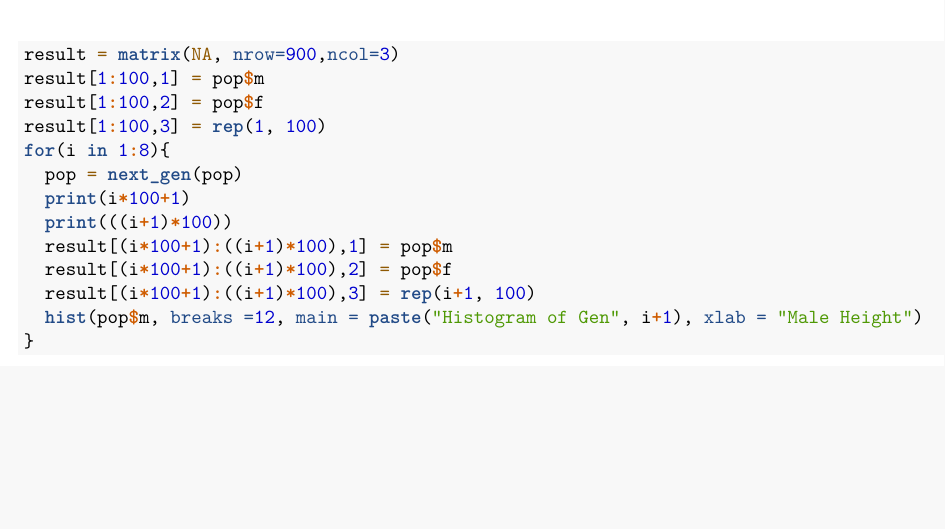
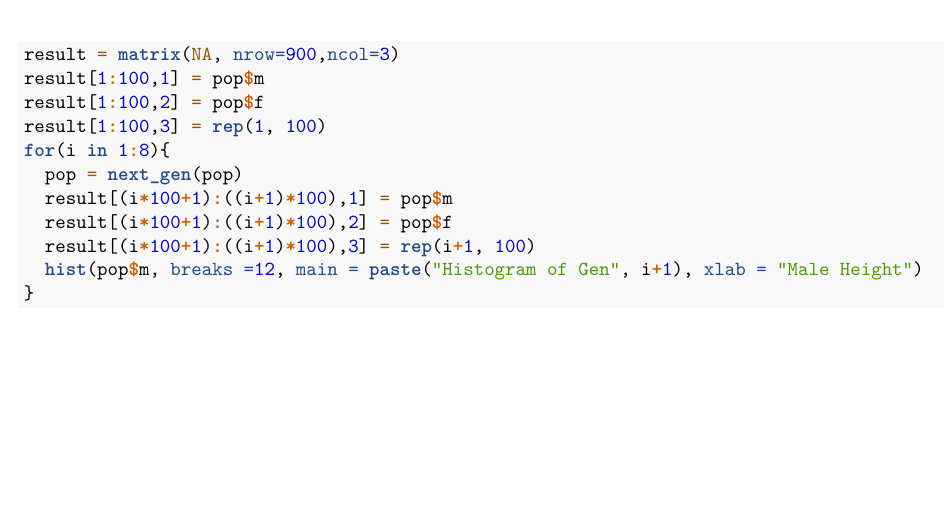
Before and after one commit to lydiay123/StatCompHW, an R Markdown document (homework9.rmd): part of page 2 of 14, cut so that both start at the same text, the shorter picture padded with empty space. Rendered offline with R 4.5, knitr and Pandoc, then LaTeX, with nearby package versions; code that draws random numbers runs with fixed seeds of ours.

Commit message:
Add files via upload

```diff
--- a/homework9.rmd
+++ b/homework9.rmd
@@ -49,8 +49,6 @@ result[1:100,2] = pop$f
 result[1:100,3] = rep(1, 100)
 for(i in 1:8){
   pop = next_gen(pop)
-  print(i*100+1)
-  print(((i+1)*100))
   result[(i*100+1):((i+1)*100),1] = pop$m
   result[(i*100+1):((i+1)*100),2] = pop$f
   result[(i*100+1):((i+1)*100),3] = rep(i+1, 100)
```
